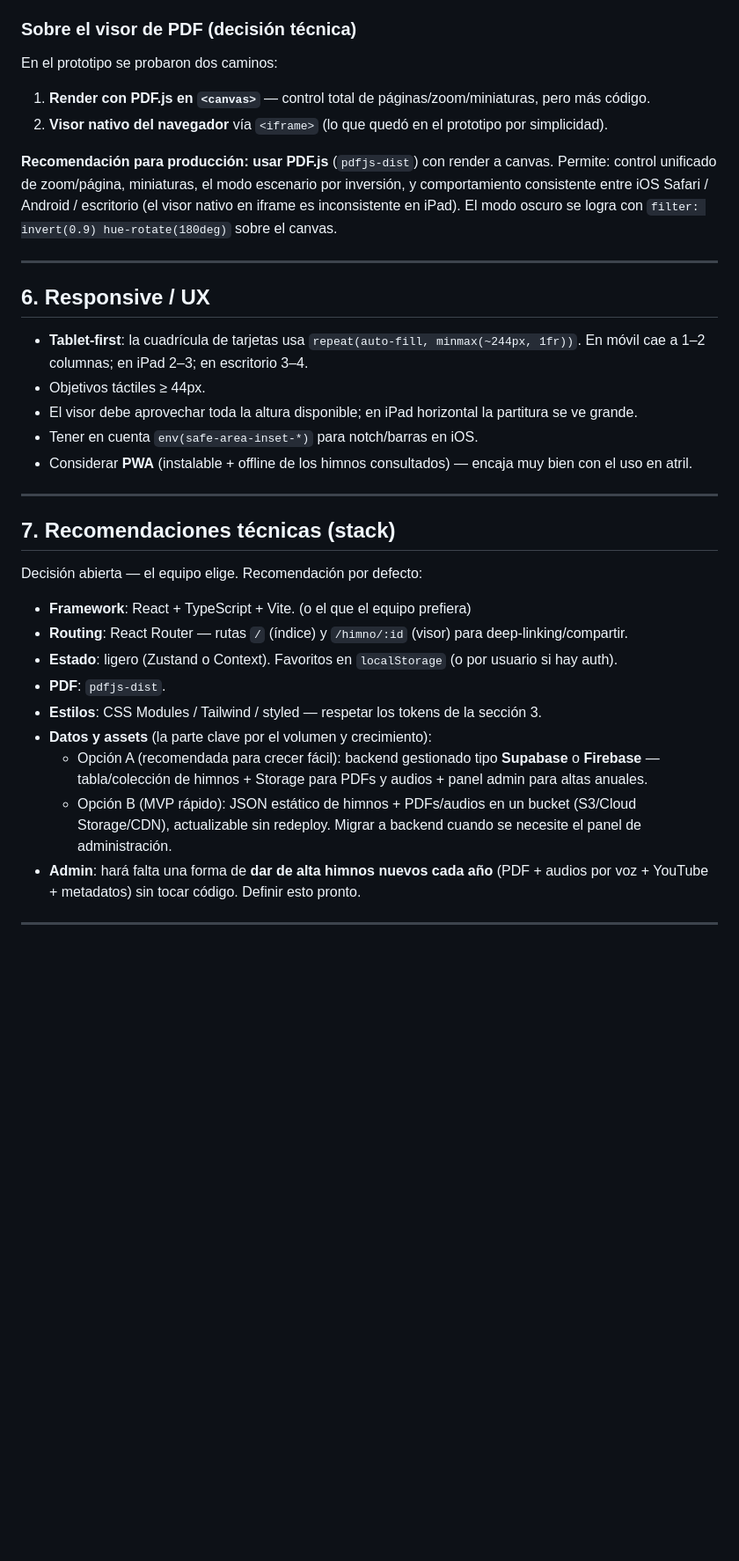
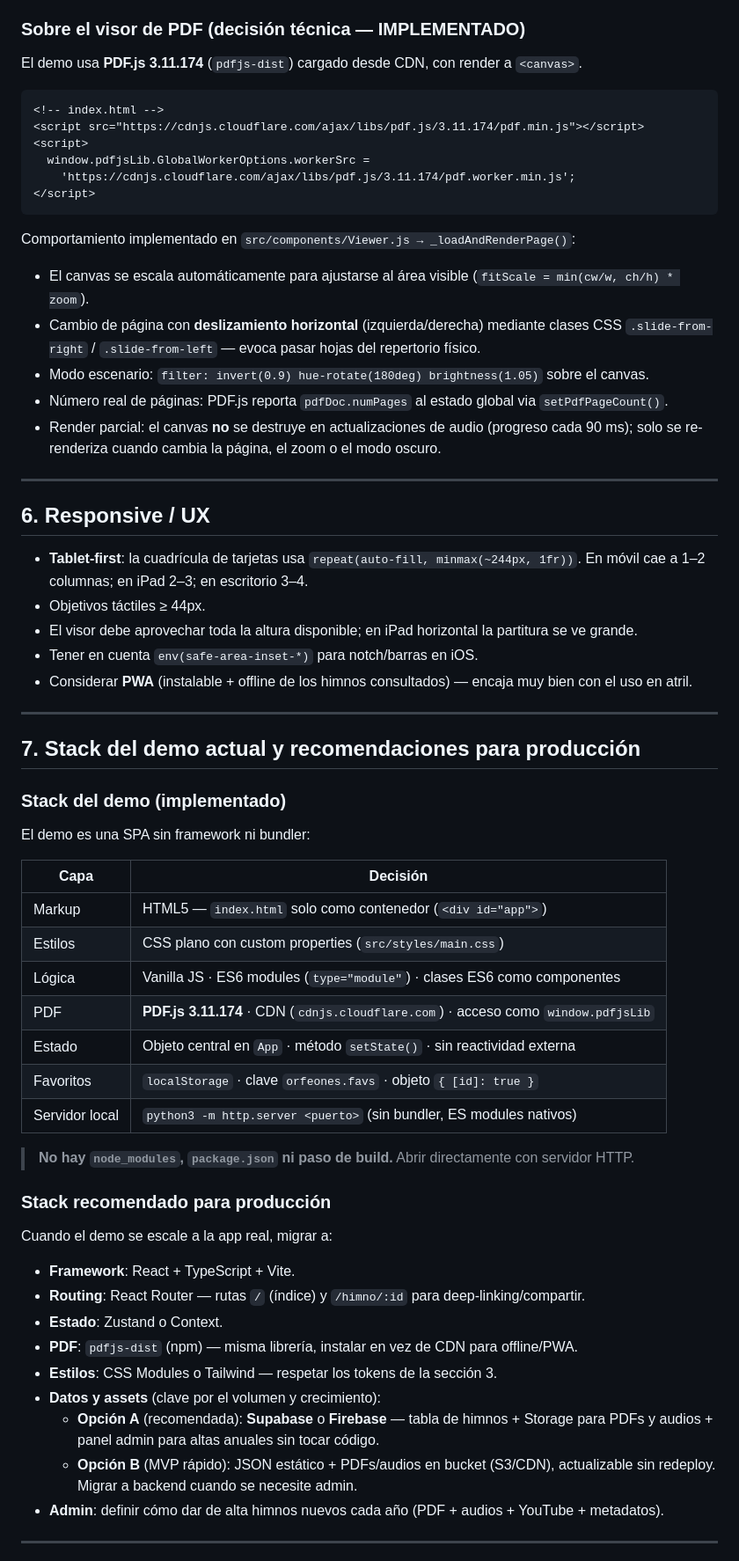
Before and after one commit to jonax2008/repertorio-app, a Markdown page: CLAUDE.md, the part around one of its changes. Shown at 88% size. Rendered like a GitHub page; blank space fills up the shorter version.

Commit message:
Implementar visor de PDF con PDF.js y mejoras en la navegación del componente Viewer

````diff
--- a/CLAUDE.md
+++ b/CLAUDE.md
@@ -136,15 +136,26 @@ Las **categorías** son una lista fija con nombre + color (ver tabla arriba), ad
 - [x] **Enlace a YouTube** (video-partitura).
 - [x] Metadatos: categoría, página, compás, tempo, arreglos, autor.
 
-### Sobre el visor de PDF (decisión técnica)
-En el prototipo se probaron dos caminos:
-1. **Render con PDF.js en `<canvas>`** — control total de páginas/zoom/miniaturas, pero más código.
-2. **Visor nativo del navegador** vía `<iframe>` (lo que quedó en el prototipo por simplicidad).
+### Sobre el visor de PDF (decisión técnica — IMPLEMENTADO)
+El demo usa **PDF.js 3.11.174** (`pdfjs-dist`) cargado desde CDN, con render a `<canvas>`.
 
-**Recomendación para producción: usar PDF.js** (`pdfjs-dist`) con render a canvas. Permite:
-control unificado de zoom/página, miniaturas, el modo escenario por inversión, y comportamiento
-consistente entre iOS Safari / Android / escritorio (el visor nativo en iframe es inconsistente
-en iPad). El modo oscuro se logra con `filter: invert(0.9) hue-rotate(180deg)` sobre el canvas.
+```html
+<!-- index.html -->
+<script src="https://cdnjs.cloudflare.com/ajax/libs/pdf.js/3.11.174/pdf.min.js"></script>
+<script>
+  window.pdfjsLib.GlobalWorkerOptions.workerSrc =
+    'https://cdnjs.cloudflare.com/ajax/libs/pdf.js/3.11.174/pdf.worker.min.js';
+</script>
+```
+
+Comportamiento implementado en `src/components/Viewer.js → _loadAndRenderPage()`:
+- El canvas se escala automáticamente para ajustarse al área visible (`fitScale = min(cw/w, ch/h) * zoom`).
+- Cambio de página con **deslizamiento horizontal** (izquierda/derecha) mediante clases CSS
+  `.slide-from-right` / `.slide-from-left` — evoca pasar hojas del repertorio físico.
+- Modo escenario: `filter: invert(0.9) hue-rotate(180deg) brightness(1.05)` sobre el canvas.
+- Número real de páginas: PDF.js reporta `pdfDoc.numPages` al estado global via `setPdfPageCount()`.
+- Render parcial: el canvas **no** se destruye en actualizaciones de audio (progreso cada 90 ms);
+  solo se re-renderiza cuando cambia la página, el zoom o el modo oscuro.
 
 ---
 
@@ -159,22 +170,39 @@ en iPad). El modo oscuro se logra con `filter: invert(0.9) hue-rotate(180deg)` s
 
 ---
 
-## 7. Recomendaciones técnicas (stack)
+## 7. Stack del demo actual y recomendaciones para producción
 
-Decisión abierta — el equipo elige. Recomendación por defecto:
+### Stack del demo (implementado)
 
-- **Framework**: React + TypeScript + Vite. (o el que el equipo prefiera)
-- **Routing**: React Router — rutas `/` (índice) y `/himno/:id` (visor) para deep-linking/compartir.
-- **Estado**: ligero (Zustand o Context). Favoritos en `localStorage` (o por usuario si hay auth).
-- **PDF**: `pdfjs-dist`.
-- **Estilos**: CSS Modules / Tailwind / styled — respetar los tokens de la sección 3.
-- **Datos y assets** (la parte clave por el volumen y crecimiento):
-  - Opción A (recomendada para crecer fácil): backend gestionado tipo **Supabase** o **Firebase**
-    — tabla/colección de himnos + Storage para PDFs y audios + panel admin para altas anuales.
-  - Opción B (MVP rápido): JSON estático de himnos + PDFs/audios en un bucket (S3/Cloud Storage/CDN),
-    actualizable sin redeploy. Migrar a backend cuando se necesite el panel de administración.
-- **Admin**: hará falta una forma de **dar de alta himnos nuevos cada año** (PDF + audios por voz +
-  YouTube + metadatos) sin tocar código. Definir esto pronto.
+El demo es una SPA sin framework ni bundler:
+
+| Capa | Decisión |
+|---|---|
+| Markup | HTML5 — `index.html` solo como contenedor (`<div id="app">`) |
+| Estilos | CSS plano con custom properties (`src/styles/main.css`) |
+| Lógica | Vanilla JS · ES6 modules (`type="module"`) · clases ES6 como componentes |
+| PDF | **PDF.js 3.11.174** · CDN (`cdnjs.cloudflare.com`) · acceso como `window.pdfjsLib` |
+| Estado | Objeto central en `App` · método `setState()` · sin reactividad externa |
+| Favoritos | `localStorage` · clave `orfeones.favs` · objeto `{ [id]: true }` |
+| Servidor local | `python3 -m http.server <puerto>` (sin bundler, ES modules nativos) |
+
+> **No hay `node_modules`, `package.json` ni paso de build.** Abrir directamente con servidor HTTP.
+
+### Stack recomendado para producción
+
+Cuando el demo se escale a la app real, migrar a:
+
+- **Framework**: React + TypeScript + Vite.
+- **Routing**: React Router — rutas `/` (índice) y `/himno/:id` para deep-linking/compartir.
+- **Estado**: Zustand o Context.
+- **PDF**: `pdfjs-dist` (npm) — misma librería, instalar en vez de CDN para offline/PWA.
+- **Estilos**: CSS Modules o Tailwind — respetar los tokens de la sección 3.
+- **Datos y assets** (clave por el volumen y crecimiento):
+  - **Opción A** (recomendada): **Supabase** o **Firebase** — tabla de himnos + Storage para PDFs y
+    audios + panel admin para altas anuales sin tocar código.
+  - **Opción B** (MVP rápido): JSON estático + PDFs/audios en bucket (S3/CDN),
+    actualizable sin redeploy. Migrar a backend cuando se necesite admin.
+- **Admin**: definir cómo dar de alta himnos nuevos cada año (PDF + audios + YouTube + metadatos).
 
 ---
 
````
Also changed, not shown: other parts of CLAUDE.md (+71 -3 lines).
